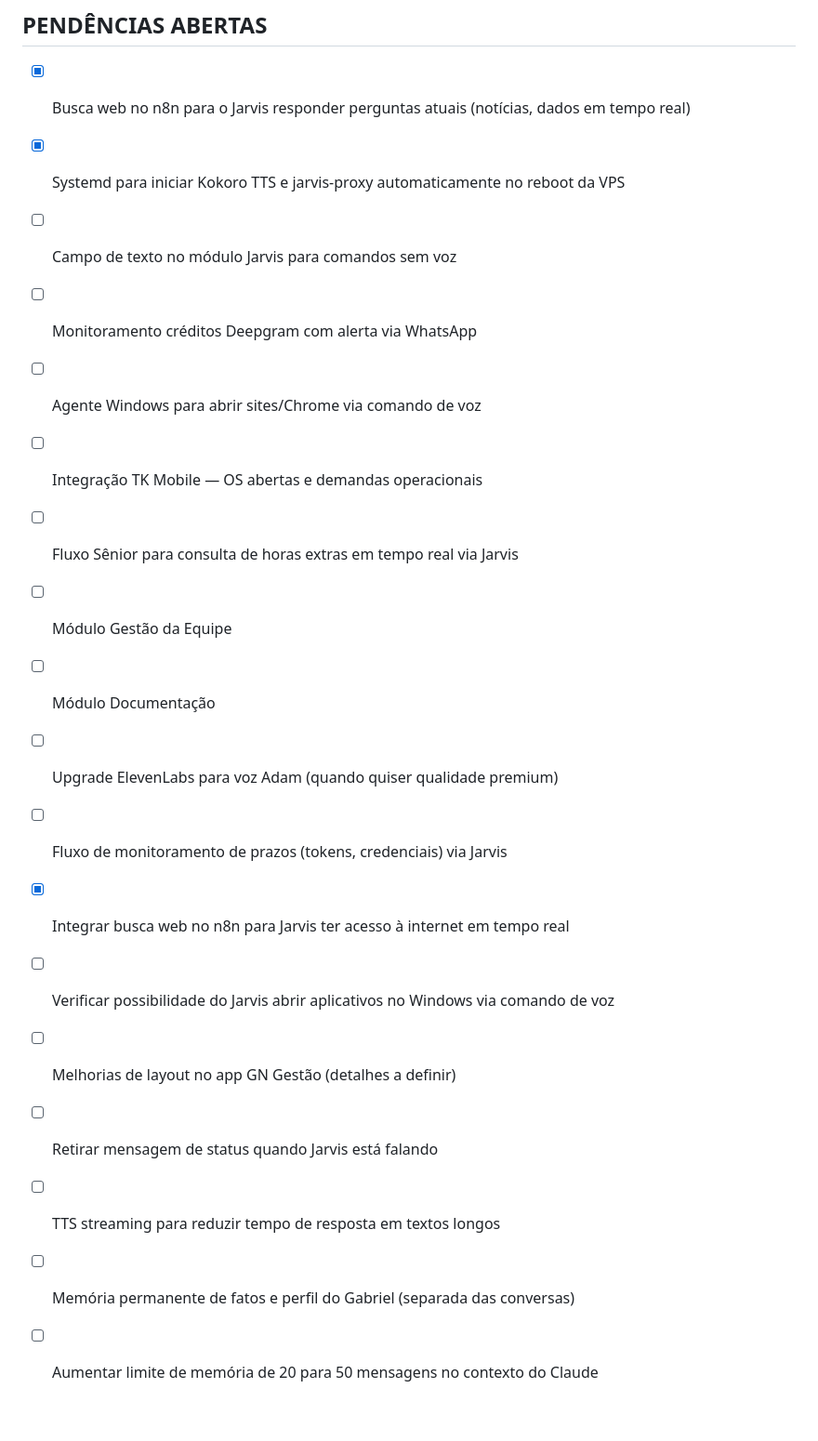
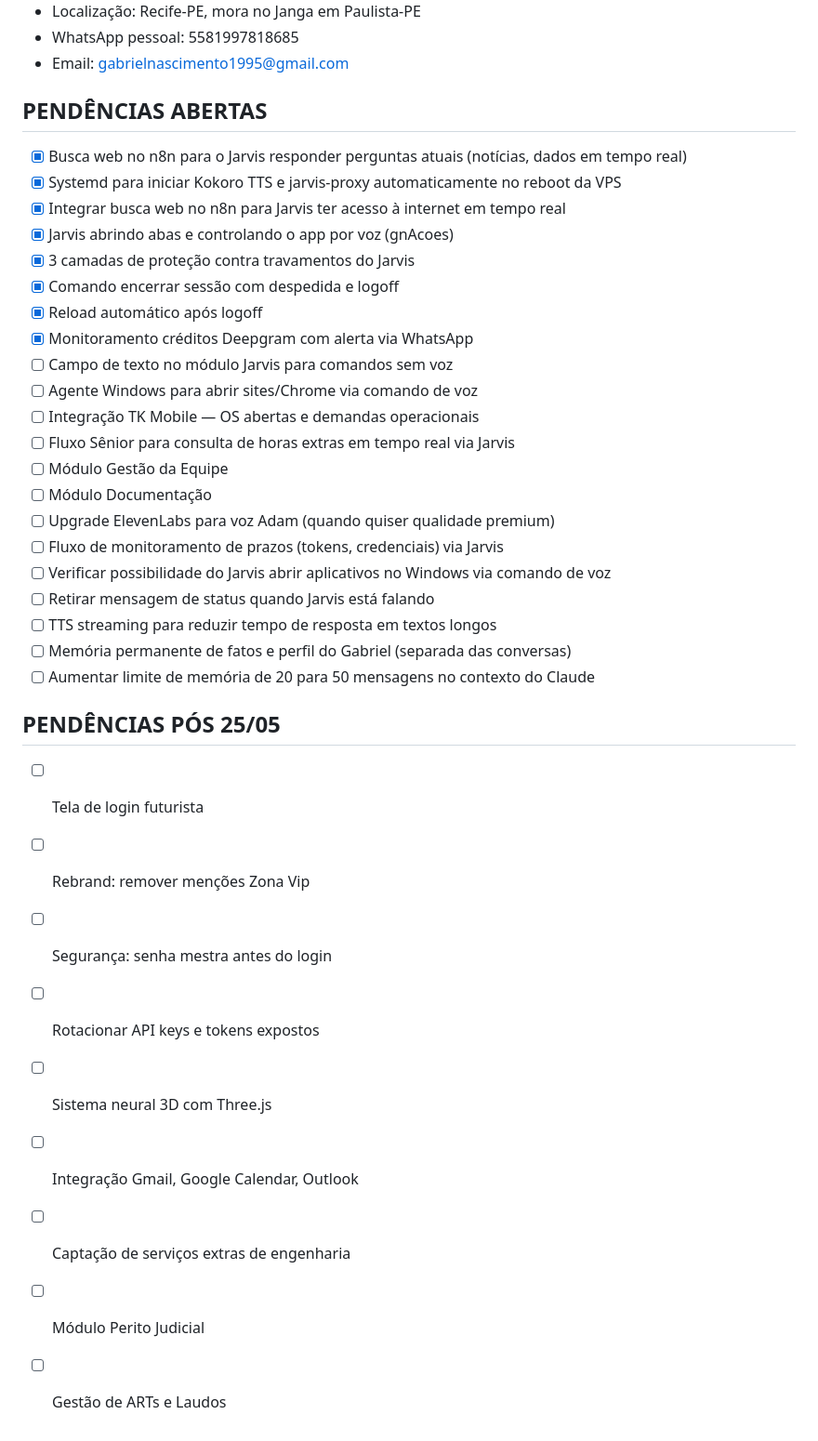
Before and after one commit to GNgestao/gn-gestao, a Markdown page: CLAUDE.md, the part around one of its changes. Shown at 93% size. Rendered like a GitHub page.

Commit message:
docs: atualiza CLAUDE.md sessão 21/05
Co-Authored-By: Claude Sonnet 4.6 <noreply@anthropic.com>

```diff
--- a/CLAUDE.md
+++ b/CLAUDE.md
@@ -173,8 +184,13 @@ Sequência:
 ## PENDÊNCIAS ABERTAS
 - [x] Busca web no n8n para o Jarvis responder perguntas atuais (notícias, dados em tempo real)
 - [x] Systemd para iniciar Kokoro TTS e jarvis-proxy automaticamente no reboot da VPS
+- [x] Integrar busca web no n8n para Jarvis ter acesso à internet em tempo real
+- [x] Jarvis abrindo abas e controlando o app por voz (gnAcoes)
+- [x] 3 camadas de proteção contra travamentos do Jarvis
+- [x] Comando encerrar sessão com despedida e logoff
+- [x] Reload automático após logoff
+- [x] Monitoramento créditos Deepgram com alerta via WhatsApp
 - [ ] Campo de texto no módulo Jarvis para comandos sem voz
-- [ ] Monitoramento créditos Deepgram com alerta via WhatsApp
 - [ ] Agente Windows para abrir sites/Chrome via comando de voz
 - [ ] Integração TK Mobile — OS abertas e demandas operacionais
 - [ ] Fluxo Sênior para consulta de horas extras em tempo real via Jarvis
@@ -182,10 +198,19 @@ Sequência:
 - [ ] Módulo Documentação
 - [ ] Upgrade ElevenLabs para voz Adam (quando quiser qualidade premium)
 - [ ] Fluxo de monitoramento de prazos (tokens, credenciais) via Jarvis
-- [x] Integrar busca web no n8n para Jarvis ter acesso à internet em tempo real
 - [ ] Verificar possibilidade do Jarvis abrir aplicativos no Windows via comando de voz
-- [ ] Melhorias de layout no app GN Gestão (detalhes a definir)
 - [ ] Retirar mensagem de status quando Jarvis está falando
 - [ ] TTS streaming para reduzir tempo de resposta em textos longos
 - [ ] Memória permanente de fatos e perfil do Gabriel (separada das conversas)
 - [ ] Aumentar limite de memória de 20 para 50 mensagens no contexto do Claude
+
+## PENDÊNCIAS PÓS 25/05
+- [ ] Tela de login futurista
+- [ ] Rebrand: remover menções Zona Vip
+- [ ] Segurança: senha mestra antes do login
+- [ ] Rotacionar API keys e tokens expostos
+- [ ] Sistema neural 3D com Three.js
+- [ ] Integração Gmail, Google Calendar, Outlook
+- [ ] Captação de serviços extras de engenharia
+- [ ] Módulo Perito Judicial
+- [ ] Gestão de ARTs e Laudos
```
Also changed, not shown: other parts of CLAUDE.md (+11 -0 lines).
